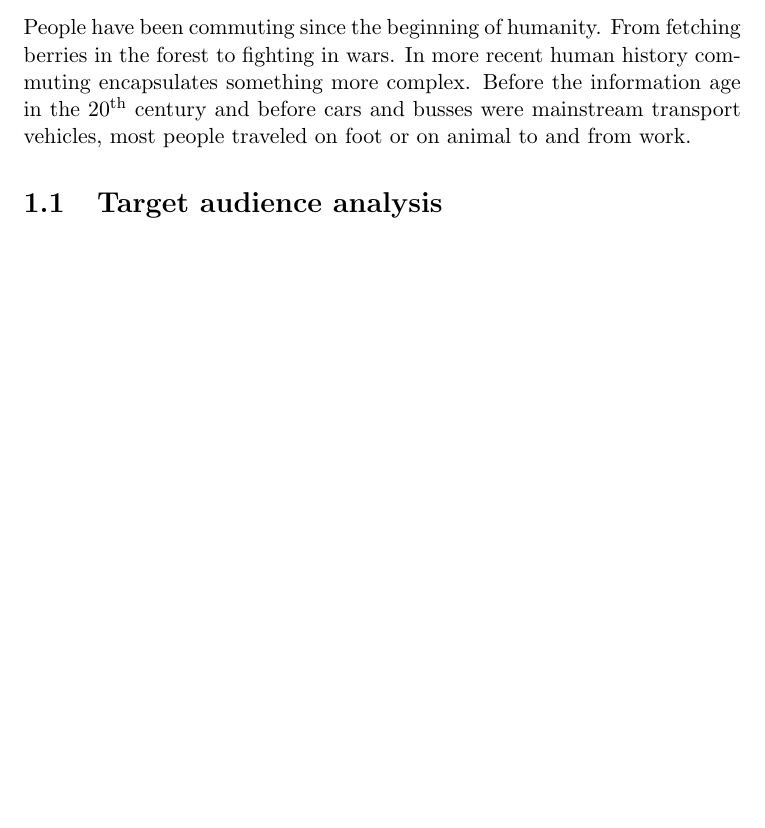
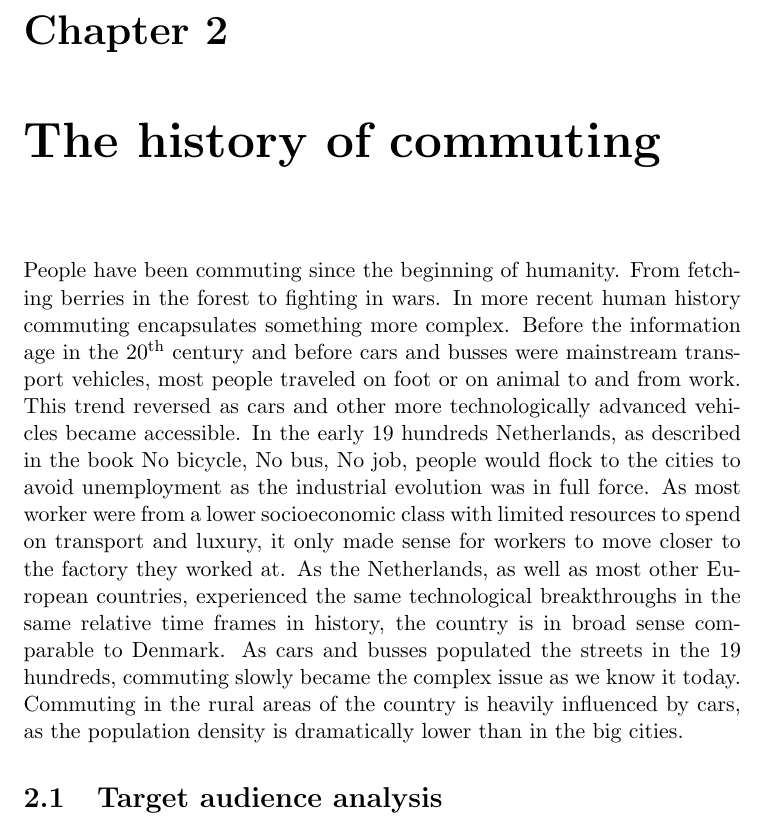
Before and after one commit to audio-engineer/aau-p1-article, a LaTeX document (src/main.tex, which reads src/history.tex): part of page 2 of 9 before the commit and part of page 3 of 10 after it, cut at the place of the change, the shorter picture padded with empty space. Compiled offline with pdfLaTeX.

Commit message:
Update history.tex

```diff
--- a/src/history.tex
+++ b/src/history.tex
@@ -1,4 +1,11 @@
+\chapter{The history of commuting}
 People have been commuting since the beginning of humanity.
 From fetching berries in the forest to fighting in wars.
 In more recent human history commuting encapsulates something more complex.
 Before the information age in the 20\textsuperscript{th} century and before cars and busses were mainstream transport vehicles, most people traveled on foot or on animal to and from work.
+This trend reversed as cars and other more technologically advanced vehicles became accessible.
+In the early 19 hundreds Netherlands, as described in the book No bicycle, No bus, No job, people would flock to the cities to avoid unemployment as the industrial evolution was in full force.
+As most worker were from a lower socioeconomic class with limited resources to spend on transport and luxury, it only made sense for workers to move closer to the factory they worked at.
+As the Netherlands, as well as most other European countries, experienced the same technological breakthroughs in the same relative time frames in history, the country is in broad sense comparable to Denmark.
+As cars and busses populated the streets in the 19 hundreds, commuting slowly became the complex issue as we know it today.
+Commuting in the rural areas of the country is heavily influenced by cars, as the population density is dramatically lower than in the big cities.
```
